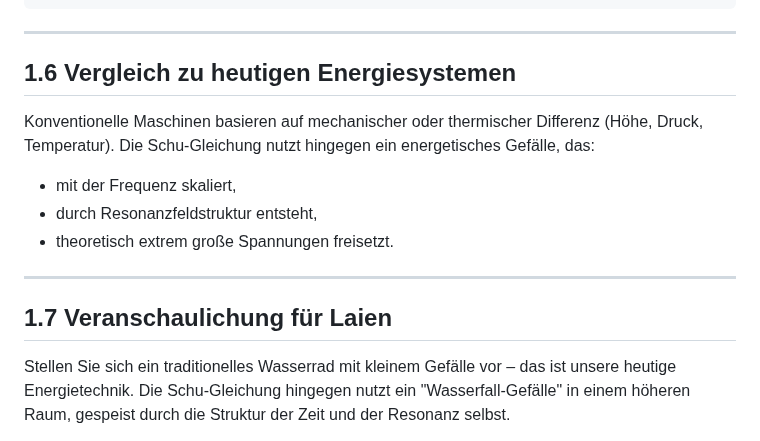
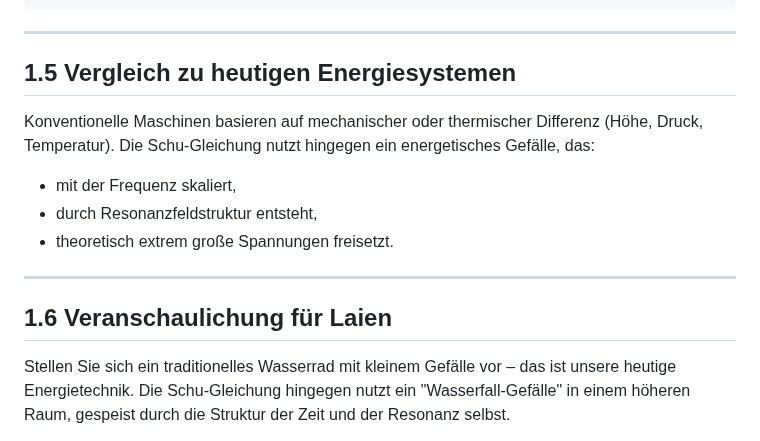
Before and after one commit to DominicReneSchu/public, a Markdown page: Gleichungen/schu_gleichung.md, the part around one of its changes. Drawn GitHub-style.

```diff
--- a/Gleichungen/schu_gleichung.md
+++ b/Gleichungen/schu_gleichung.md
@@ -87,7 +67,7 @@ Das ergibt:
 
 ---
 
-## 1.6 Vergleich zu heutigen Energiesystemen
+## 1.5 Vergleich zu heutigen Energiesystemen
 
 Konventionelle Maschinen basieren auf mechanischer oder thermischer Differenz (Höhe, Druck, Temperatur). Die Schu-Gleichung nutzt hingegen ein energetisches Gefälle, das:
 
@@ -97,7 +77,7 @@ Konventionelle Maschinen basieren auf mechanischer oder thermischer Differenz (H
 
 ---
 
-## 1.7 Veranschaulichung für Laien
+## 1.6 Veranschaulichung für Laien
 
 Stellen Sie sich ein traditionelles Wasserrad mit kleinem Gefälle vor – das ist unsere heutige Energietechnik. Die Schu-Gleichung hingegen nutzt ein "Wasserfall-Gefälle" in einem höheren Raum, gespeist durch die Struktur der Zeit und der Resonanz selbst.
 
```
Also changed, not shown: other parts of Gleichungen/schu_gleichung.md (+4 -24 lines).
